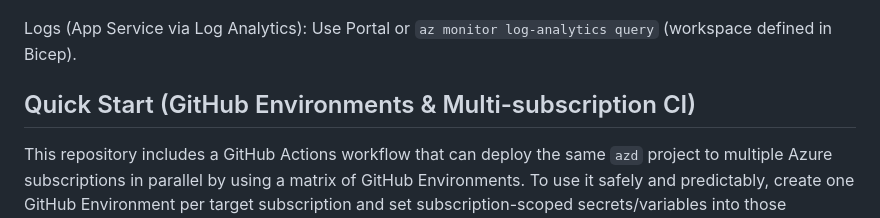
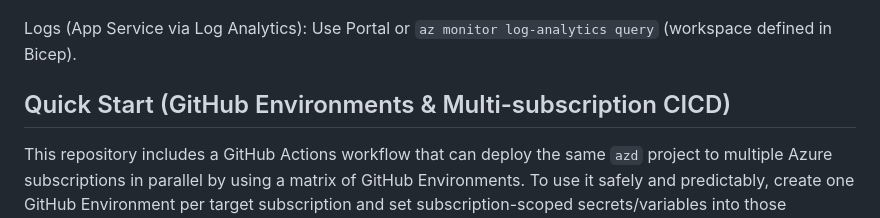
Before and after one commit to Azure-Samples/infra-support-copilot, a Markdown page: README.md, the part around the change. GitHub-like rendering.

```diff
--- a/README.md
+++ b/README.md
@@ -103,7 +103,7 @@ azd env get-values
 
 Logs (App Service via Log Analytics): Use Portal or `az monitor log-analytics query` (workspace defined in Bicep).
 
-## Quick Start (GitHub Environments & Multi-subscription CI)
+## Quick Start (GitHub Environments & Multi-subscription CICD)
 
 This repository includes a GitHub Actions workflow that can deploy the same `azd` project to multiple Azure subscriptions in parallel by using a matrix of GitHub Environments. To use it safely and predictably, create one GitHub Environment per target subscription and set subscription-scoped secrets/variables into those environments.
 
```
